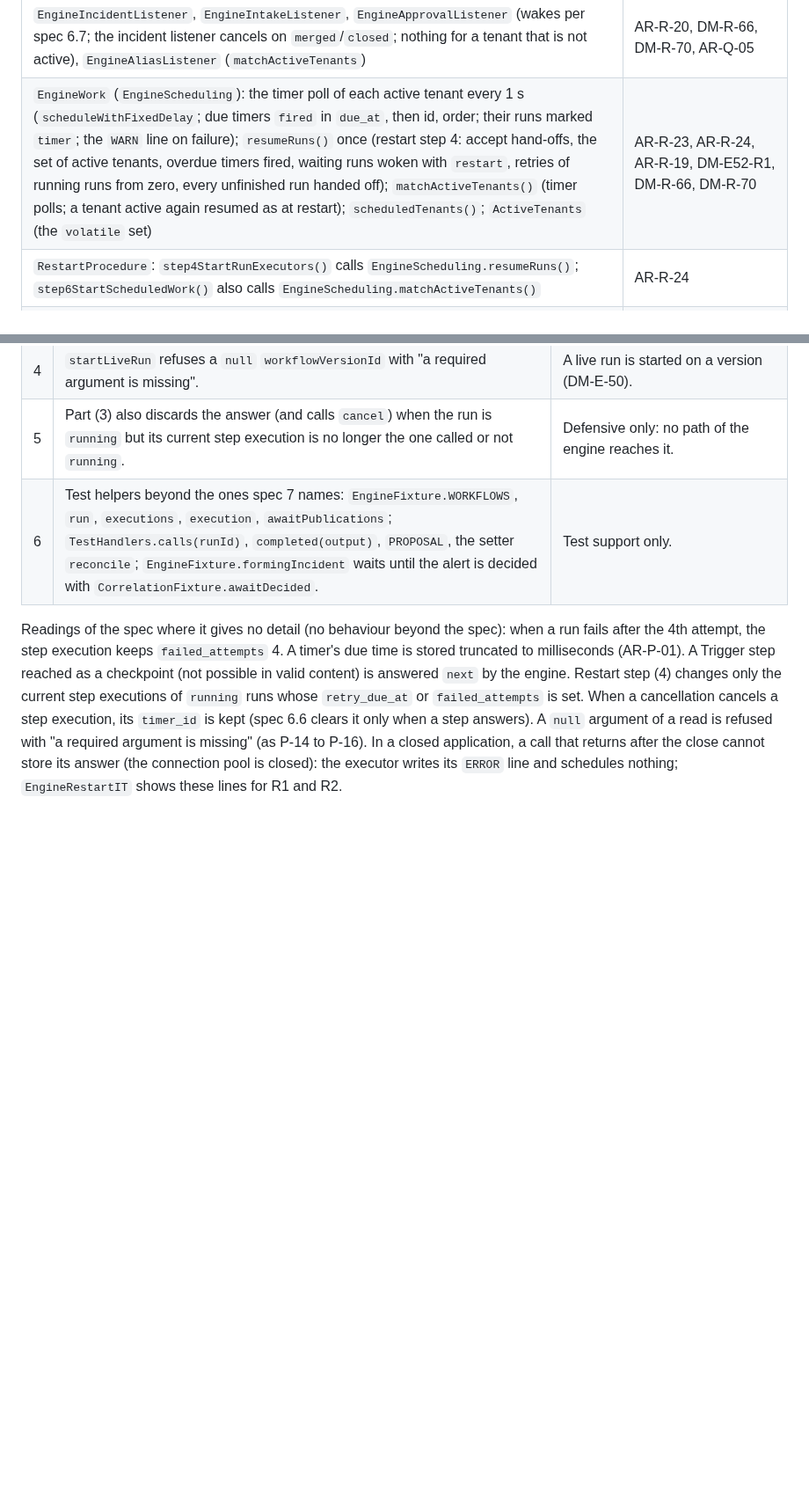
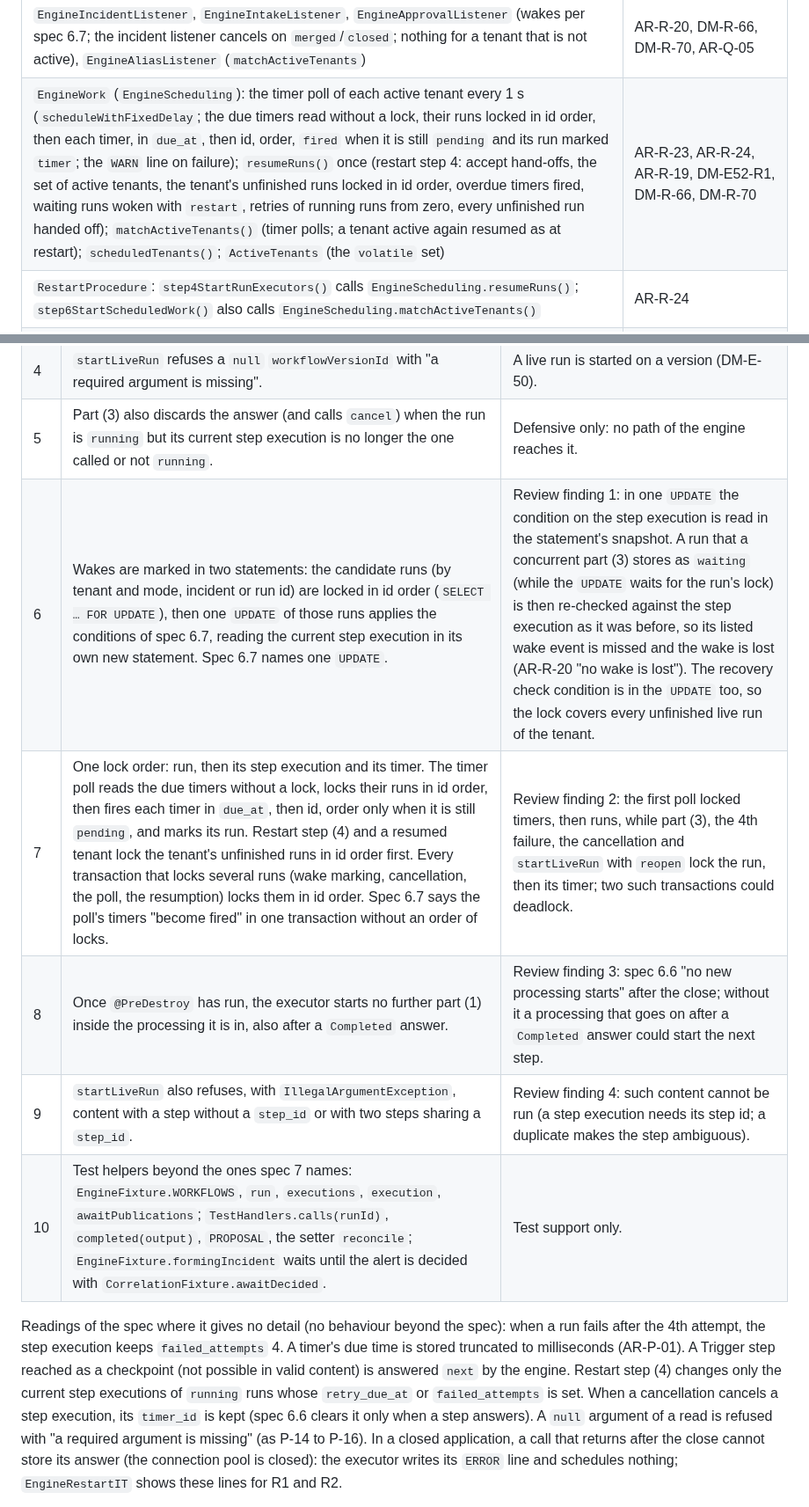
Before and after one commit to awadoodatevam/vigil, a Markdown page: docs/packages/P-17-report.md, 2 parts joined by grey strips. Shown at 88% size. Drawn GitHub-style; blank space fills up the shorter version.

```diff
--- a/docs/packages/P-17-report.md
+++ b/docs/packages/P-17-report.md
@@ -25,7 +25,7 @@ Every public type of `vigil-engine` is in `vigil.engine.api`; every other class
 | `RunContent` (the run's content as the engine reads it and the engine's own table of named outputs per step type; it does not use `vigil-workflows`), `StepHandlers` (each handler and `ActionRuns` through `ObjectProvider`; an absent handler is a failed call "no step handler for {step type key}" and gets no `cancel`; without `ActionRuns` no proposal, no approvers, no recovery check key, and `reconcile` is a failed call) | AR-R-21, CTX-D-055 (2), (3) |
 | `Runs`: `StepChanged`, the end of a run (`RunFinished`, `INFO` line) and the cancellation of DM-SM07-T5 (each unfinished live run of the incident locked, its current step execution and its pending timer cancelled, the handler's `cancel` in the same transaction) | DM-SM07-T5, DM-R-22, PM-M12-11 |
 | `EngineIncidentListener`, `EngineIntakeListener`, `EngineApprovalListener` (wakes per spec 6.7; the incident listener cancels on `merged`/`closed`; nothing for a tenant that is not active), `EngineAliasListener` (`matchActiveTenants`) | AR-R-20, DM-R-66, DM-R-70, AR-Q-05 |
-| `EngineWork` (`EngineScheduling`): the timer poll of each active tenant every 1 s (`scheduleWithFixedDelay`; due timers `fired` in `due_at`, then id, order; their runs marked `timer`; the `WARN` line on failure); `resumeRuns()` once (restart step 4: accept hand-offs, the set of active tenants, overdue timers fired, waiting runs woken with `restart`, retries of running runs from zero, every unfinished run handed off); `matchActiveTenants()` (timer polls; a tenant active again resumed as at restart); `scheduledTenants()`; `ActiveTenants` (the `volatile` set) | AR-R-23, AR-R-24, AR-R-19, DM-E52-R1, DM-R-66, DM-R-70 |
+| `EngineWork` (`EngineScheduling`): the timer poll of each active tenant every 1 s (`scheduleWithFixedDelay`; the due timers read without a lock, their runs locked in id order, then each timer, in `due_at`, then id, order, `fired` when it is still `pending` and its run marked `timer`; the `WARN` line on failure); `resumeRuns()` once (restart step 4: accept hand-offs, the set of active tenants, the tenant's unfinished runs locked in id order, overdue timers fired, waiting runs woken with `restart`, retries of running runs from zero, every unfinished run handed off); `matchActiveTenants()` (timer polls; a tenant active again resumed as at restart); `scheduledTenants()`; `ActiveTenants` (the `volatile` set) | AR-R-23, AR-R-24, AR-R-19, DM-E52-R1, DM-R-66, DM-R-70 |
 | `RestartProcedure`: `step4StartRunExecutors()` calls `EngineScheduling.resumeRuns()`; `step6StartScheduledWork()` also calls `EngineScheduling.matchActiveTenants()` | AR-R-24 |
 | `vigil-correlation` (spec 6.8): `CorrelationWork`'s worker loop and decision retry catch `Throwable`; `stopAll()` is `synchronized` and marks the work closed; `matchActiveTenants()` of closed work starts no worker | AR-R-17, AR-R-26 |
 | `README.md` "Module code": the lines of spec 6.9 | P17-DC-02 |
@@ -59,7 +59,11 @@ Every row of spec part 4 with proof `test` has a method whose display name start
 | 3 | A step call that ends by an `Error` (not only an `Exception`) is a failed call, retried as AR-R-22; an executor transaction that ends by an `Error` gets the `ERROR` line and the hand-off after 5 s. | As CTX-D-054 (3) for the correlation worker: an `Error` would otherwise end the executor thread and leave the run until the next restart. |
 | 4 | `startLiveRun` refuses a `null` `workflowVersionId` with "a required argument is missing". | A live run is started on a version (DM-E-50). |
 | 5 | Part (3) also discards the answer (and calls `cancel`) when the run is `running` but its current step execution is no longer the one called or not `running`. | Defensive only: no path of the engine reaches it. |
-| 6 | Test helpers beyond the ones spec 7 names: `EngineFixture.WORKFLOWS`, `run`, `executions`, `execution`, `awaitPublications`; `TestHandlers.calls(runId)`, `completed(output)`, `PROPOSAL`, the setter `reconcile`; `EngineFixture.formingIncident` waits until the alert is decided with `CorrelationFixture.awaitDecided`. | Test support only. |
+| 6 | Wakes are marked in two statements: the candidate runs (by tenant and mode, incident or run id) are locked in id order (`SELECT … FOR UPDATE`), then one `UPDATE` of those runs applies the conditions of spec 6.7, reading the current step execution in its own new statement. Spec 6.7 names one `UPDATE`. | Review finding 1: in one `UPDATE` the condition on the step execution is read in the statement's snapshot. A run that a concurrent part (3) stores as `waiting` (while the `UPDATE` waits for the run's lock) is then re-checked against the step execution as it was before, so its listed wake event is missed and the wake is lost (AR-R-20 "no wake is lost"). The recovery check condition is in the `UPDATE` too, so the lock covers every unfinished live run of the tenant. |
+| 7 | One lock order: run, then its step execution and its timer. The timer poll reads the due timers without a lock, locks their runs in id order, then fires each timer in `due_at`, then id, order only when it is still `pending`, and marks its run. Restart step (4) and a resumed tenant lock the tenant's unfinished runs in id order first. Every transaction that locks several runs (wake marking, cancellation, the poll, the resumption) locks them in id order. Spec 6.7 says the poll's timers "become fired" in one transaction without an order of locks. | Review finding 2: the first poll locked timers, then runs, while part (3), the 4th failure, the cancellation and `startLiveRun` with `reopen` lock the run, then its timer; two such transactions could deadlock. |
+| 8 | Once `@PreDestroy` has run, the executor starts no further part (1) inside the processing it is in, also after a `Completed` answer. | Review finding 3: spec 6.6 "no new processing starts" after the close; without it a processing that goes on after a `Completed` answer could start the next step. |
+| 9 | `startLiveRun` also refuses, with `IllegalArgumentException`, content with a step without a `step_id` or with two steps sharing a `step_id`. | Review finding 4: such content cannot be run (a step execution needs its step id; a duplicate makes the step ambiguous). |
+| 10 | Test helpers beyond the ones spec 7 names: `EngineFixture.WORKFLOWS`, `run`, `executions`, `execution`, `awaitPublications`; `TestHandlers.calls(runId)`, `completed(output)`, `PROPOSAL`, the setter `reconcile`; `EngineFixture.formingIncident` waits until the alert is decided with `CorrelationFixture.awaitDecided`. | Test support only. |
 
 Readings of the spec where it gives no detail (no behaviour beyond the spec): when a run fails after the 4th attempt, the step execution keeps `failed_attempts` 4. A timer's due time is stored truncated to milliseconds (AR-P-01). A Trigger step reached as a checkpoint (not possible in valid content) is answered `next` by the engine. Restart step (4) changes only the current step executions of `running` runs whose `retry_due_at` or `failed_attempts` is set. When a cancellation cancels a step execution, its `timer_id` is kept (spec 6.6 clears it only when a step answers). A `null` argument of a read is refused with "a required argument is missing" (as P-14 to P-16). In a closed application, a call that returns after the close cannot store its answer (the connection pool is closed): the executor writes its `ERROR` line and schedules nothing; `EngineRestartIT` shows these lines for R1 and R2.
 
```
Also changed, not shown: other parts of docs/packages/P-17-report.md (+8 -8 lines).
